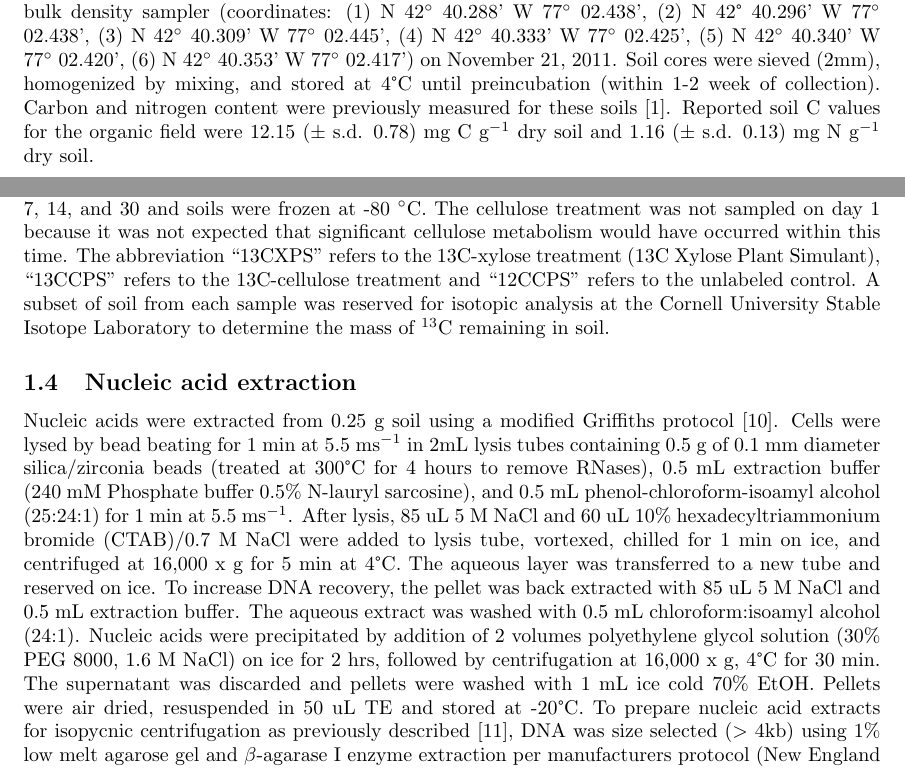
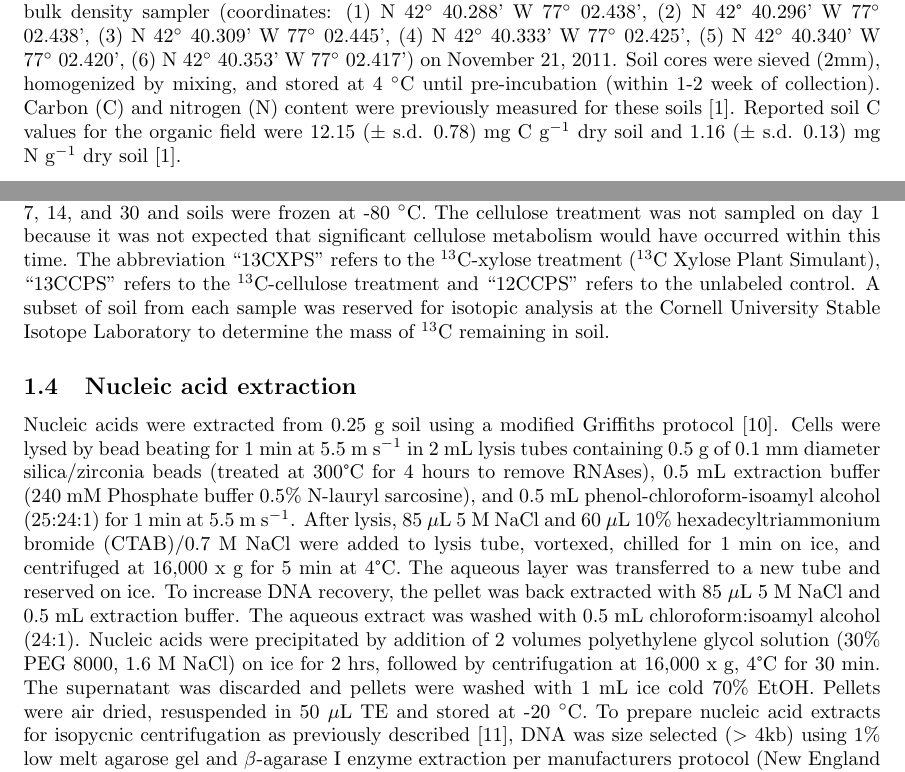
Before and after one commit to acampbellina/micro_succ, a LaTeX document (supplemental.tex): two parts of pages 1 and 3 of 9, joined at a grey line, cut so that both start at the same text. Compiled offline with pdfLaTeX.

Commit message:
supp edits

```diff
--- a/supplemental.tex
+++ b/supplemental.tex
@@ -55,12 +55,13 @@ N 42° 40.296’ W 77$^{\circ}$ 02.438’, (3) N 42$^{\circ}$ 40.309’ W 77$^{\
 02.445’, (4) N 42$^{\circ}$ 40.333’ W 77$^{\circ}$ 02.425’, (5) N 42$^{\circ}$
    40.340’ W 77$^{\circ}$ 02.420’, (6) N 42$^{\circ}$ 40.353’ W 77$^{\circ}$
       02.417’) on November 21,
-2011. Soil cores were sieved (2mm), homogenized by mixing, and
-stored at 4°C until preincubation (within 1-2 week of collection).
-Carbon and nitrogen content were previously measured for these soils
-\citep{Berthrong_2013}. Reported soil C values for the organic field were
-12.15 ($\pm$ s.d. 0.78) mg C g$^{-1}$ dry soil and 1.16 ($\pm$ s.d. 0.13)
-mg N g$^{-1}$ dry soil.
+2011. Soil cores were sieved (2mm), homogenized by mixing, and stored at
+      4 $^{\circ}$C until pre-incubation (within 1-2 week of collection).
+        Carbon (C) and nitrogen (N) content were previously measured for these
+        soils \citep{Berthrong_2013}. Reported soil C values for the organic
+        field were
+12.15 ($\pm$ s.d. 0.78) mg C g$^{-1}$ dry soil and 1.16 ($\pm$ s.d. 0.13) mg
+   N g$^{-1}$ dry soil \citep{Berthrong_2013}.
 
 \subsection{Cellulose production}
 % Fakesubsubsection: Bacterial cellulose was produced by
@@ -147,8 +149,8 @@ per treatment. Microcosms were sampled destructively on days 1, 3, 7, 14, and
 30 and soils were frozen at -80 $^{\circ}$C. The cellulose treatment was not
 sampled on day 1 because it was not expected that significant cellulose
 metabolism would have occurred within this time. The abbreviation “13CXPS”
-refers to the 13C-xylose treatment (13C Xylose Plant Simulant), “13CCPS”
-refers to the 13C-cellulose treatment and “12CCPS” refers to the unlabeled
+refers to the $^{13}$C-xylose treatment ($^{13}$C Xylose Plant Simulant), “13CCPS”
+refers to the $^{13}$C-cellulose treatment and “12CCPS” refers to the unlabeled
 control. A subset of soil from each sample was reserved for isotopic
 analysis at the Cornell University Stable Isotope Laboratory to determine
 the mass of $^{13}$C remaining in soil.
@@ -157,26 +159,26 @@ the mass of $^{13}$C remaining in soil.
 % Fakesubsubsection: Nucleic acids were extracted
 Nucleic acids were extracted from 0.25 g soil using a modified Griffiths
 protocol \citep{Griffiths_2000}. Cells were lysed by bead beating for
-1 min at 5.5 ms$^{-1}$ in 2mL lysis tubes containing 0.5 g of 0.1
-mm diameter silica/zirconia beads (treated at 300°C for 4 hours to remove
-RNases), 0.5 mL extraction buffer (240 mM Phosphate buffer 0.5\% N-lauryl
-sarcosine), and 0.5 mL phenol-chloroform-isoamyl alcohol (25:24:1) for 1 min at
-5.5 ms$^{-1}$. After lysis, 85 uL 5 M NaCl and 60 uL 10\%
-hexadecyltriammonium bromide (CTAB)/0.7 M NaCl were added to lysis tube,
-vortexed, chilled for 1 min on ice, and centrifuged at 16,000 x g for 5 min at
-4°C. The aqueous layer was transferred to a new tube and reserved on ice. To
-increase DNA recovery, the pellet was back extracted with 85 uL 5 M NaCl and
+1 min at 5.5 m s$^{-1}$ in 2 mL lysis tubes containing 0.5 g of 0.1 mm diameter
+  silica/zirconia beads (treated at 300°C for 4 hours to remove RNAses), 0.5 mL
+  extraction buffer (240 mM Phosphate buffer 0.5\% N-lauryl sarcosine), and 0.5
+  mL phenol-chloroform-isoamyl alcohol (25:24:1) for 1 min at
+5.5 m s$^{-1}$. After lysis, 85 $\mu$L 5 M NaCl and 60 $\mu$L 10\% hexadecyltriammonium
+  bromide (CTAB)/0.7 M NaCl were added to lysis tube, vortexed, chilled for
+  1 min on ice, and centrifuged at 16,000 x g for 5 min at 4°C. The aqueous
+  layer was transferred to a new tube and reserved on ice. To increase DNA
+  recovery, the pellet was back extracted with 85 $\mu$L 5 M NaCl and
 0.5 mL extraction buffer. The aqueous extract was washed with 0.5 mL
 chloroform:isoamyl alcohol (24:1). Nucleic acids were precipitated by addition
 of 2 volumes polyethylene glycol solution (30\% PEG 8000, 1.6 M NaCl) on ice
 for 2 hrs, followed by centrifugation at 16,000 x g, 4°C for 30 min. The
 supernatant was discarded and pellets were washed with 1 mL ice cold 70\% EtOH.
-Pellets were air dried, resuspended in 50 uL TE and stored at -20°C. To prepare
-nucleic acid extracts for isopycnic centrifugation as previously described
-\citep{Buckley_2007}, DNA was size selected ($>$ 4kb) using 1\% low melt
-agarose gel and $\beta$-agarase I enzyme extraction per manufacturers
-protocol (New England Biolab, M0392S).  Final resuspension of DNA pellet
-was in 50 $\mu$L TE.
+Pellets were air dried, resuspended in 50 $\mu$L TE and stored at -20
+$^{\circ}$C. To prepare nucleic acid extracts for isopycnic centrifugation as
+previously described \citep{Buckley_2007}, DNA was size selected ($>$ 4kb)
+using 1\% low melt agarose gel and $\beta$-agarase I enzyme extraction per
+manufacturers protocol (New England Biolab, M0392S).  Final resuspension of DNA
+pellet was in 50 $\mu$L TE.
 
 \subsection{Isopycnic centrifugation and fractionation}
 % Fakesubsubsection: We fractionated DNA on density gradients
```
Also changed, not shown: full_paper.bbl, supplemental.tex (86 more changed lines), 2 other files.
